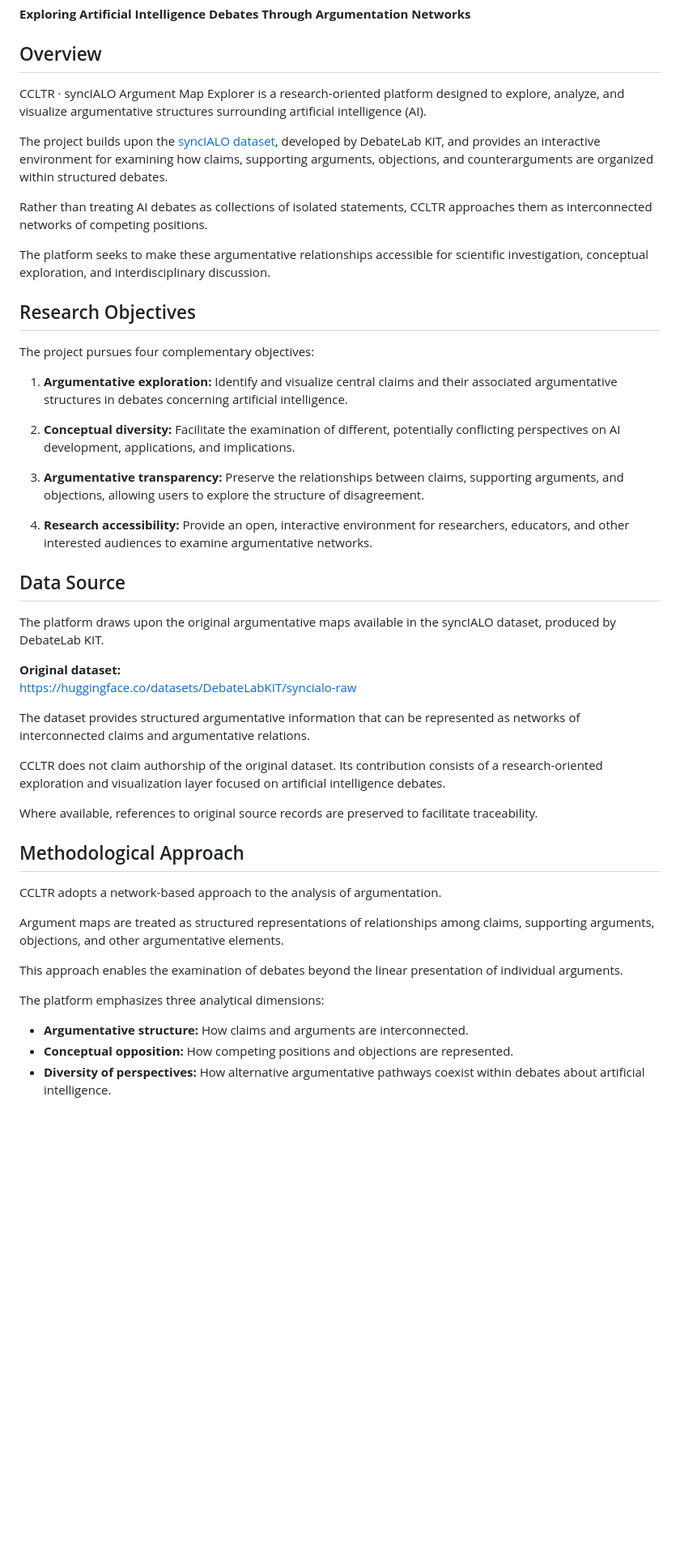
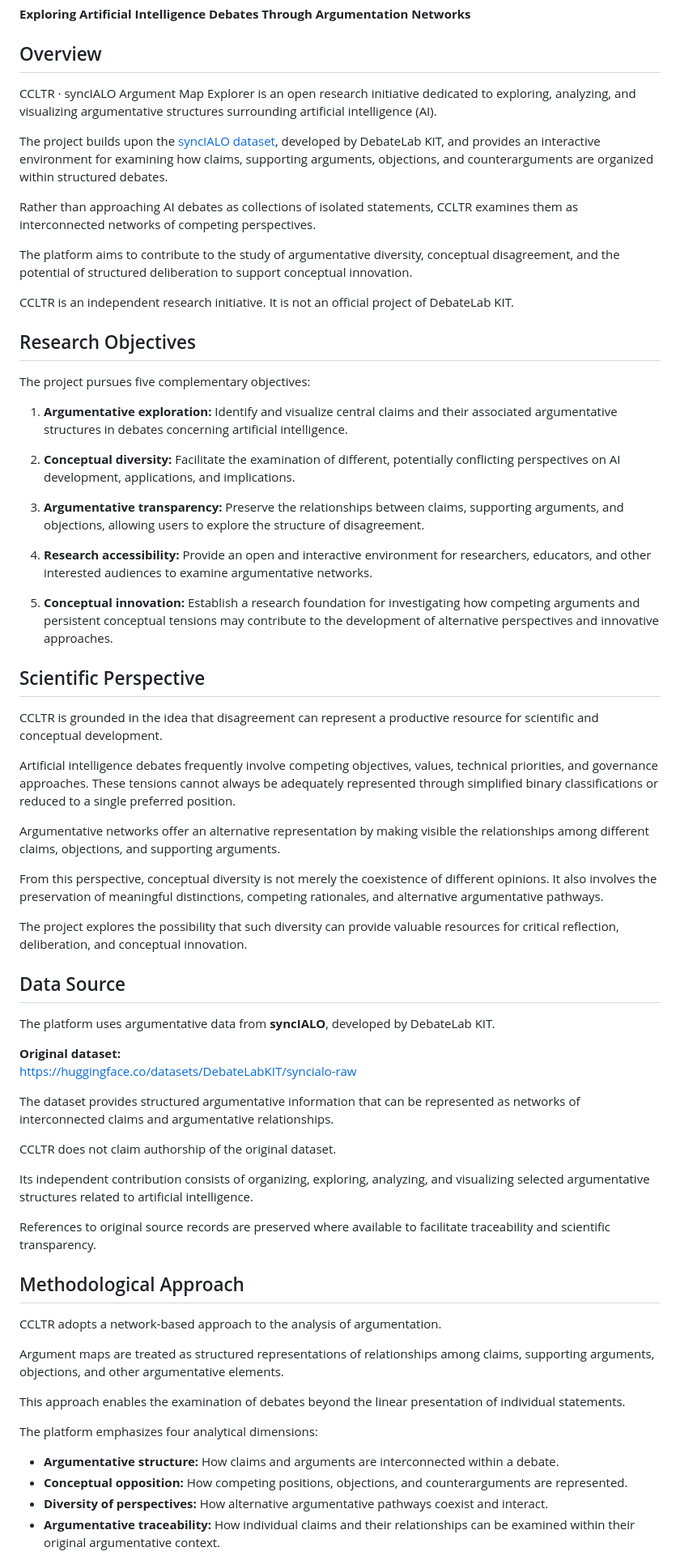
Before and after one commit to MarianoMosquera/CCLTR, a Markdown page: README.md, the part around one of its changes. Shown at 81% size. GitHub-like rendering; blank space fills up the shorter version.

```diff
--- a/README.md
+++ b/README.md
@@ -4,17 +4,19 @@
 
 ## Overview
 
-CCLTR · syncIALO Argument Map Explorer is a research-oriented platform designed to explore, analyze, and visualize argumentative structures surrounding artificial intelligence (AI).
+CCLTR · syncIALO Argument Map Explorer is an open research initiative dedicated to exploring, analyzing, and visualizing argumentative structures surrounding artificial intelligence (AI).
 
 The project builds upon the [syncIALO dataset](https://huggingface.co/datasets/DebateLabKIT/syncialo-raw), developed by DebateLab KIT, and provides an interactive environment for examining how claims, supporting arguments, objections, and counterarguments are organized within structured debates.
 
-Rather than treating AI debates as collections of isolated statements, CCLTR approaches them as interconnected networks of competing positions.
+Rather than approaching AI debates as collections of isolated statements, CCLTR examines them as interconnected networks of competing perspectives.
 
-The platform seeks to make these argumentative relationships accessible for scientific investigation, conceptual exploration, and interdisciplinary discussion.
+The platform aims to contribute to the study of argumentative diversity, conceptual disagreement, and the potential of structured deliberation to support conceptual innovation.
+
+CCLTR is an independent research initiative. It is not an official project of DebateLab KIT.
 
 ## Research Objectives
 
-The project pursues four complementary objectives:
+The project pursues five complementary objectives:
 
 1. **Argumentative exploration:** Identify and visualize central claims and their associated argumentative structures in debates concerning artificial intelligence.
 
@@ -22,20 +24,36 @@ The project pursues four complementary objectives:
 
 3. **Argumentative transparency:** Preserve the relationships between claims, supporting arguments, and objections, allowing users to explore the structure of disagreement.
 
-4. **Research accessibility:** Provide an open, interactive environment for researchers, educators, and other interested audiences to examine argumentative networks.
+4. **Research accessibility:** Provide an open and interactive environment for researchers, educators, and other interested audiences to examine argumentative networks.
+
+5. **Conceptual innovation:** Establish a research foundation for investigating how competing arguments and persistent conceptual tensions may contribute to the development of alternative perspectives and innovative approaches.
+
+## Scientific Perspective
+
+CCLTR is grounded in the idea that disagreement can represent a productive resource for scientific and conceptual development.
+
+Artificial intelligence debates frequently involve competing objectives, values, technical priorities, and governance approaches. These tensions cannot always be adequately represented through simplified binary classifications or reduced to a single preferred position.
+
+Argumentative networks offer an alternative representation by making visible the relationships among different claims, objections, and supporting arguments.
+
+From this perspective, conceptual diversity is not merely the coexistence of different opinions. It also involves the preservation of meaningful distinctions, competing rationales, and alternative argumentative pathways.
+
+The project explores the possibility that such diversity can provide valuable resources for critical reflection, deliberation, and conceptual innovation.
 
 ## Data Source
 
-The platform draws upon the original argumentative maps available in the syncIALO dataset, produced by DebateLab KIT.
+The platform uses argumentative data from **syncIALO**, developed by DebateLab KIT.
 
 **Original dataset:**
 https://huggingface.co/datasets/DebateLabKIT/syncialo-raw
 
-The dataset provides structured argumentative information that can be represented as networks of interconnected claims and argumentative relations.
+The dataset provides structured argumentative information that can be represented as networks of interconnected claims and argumentative relationships.
 
-CCLTR does not claim authorship of the original dataset. Its contribution consists of a research-oriented exploration and visualization layer focused on artificial intelligence debates.
+CCLTR does not claim authorship of the original dataset.
 
-Where available, references to original source records are preserved to facilitate traceability.
+Its independent contribution consists of organizing, exploring, analyzing, and visualizing selected argumentative structures related to artificial intelligence.
+
+References to original source records are preserved where available to facilitate traceability and scientific transparency.
 
 ## Methodological Approach
 
@@ -43,11 +61,12 @@ CCLTR adopts a network-based approach to the analysis of argumentation.
 
 Argument maps are treated as structured representations of relationships among claims, supporting arguments, objections, and other argumentative elements.
 
-This approach enables the examination of debates beyond the linear presentation of individual arguments.
+This approach enables the examination of debates beyond the linear presentation of individual statements.
 
-The platform emphasizes three analytical dimensions:
+The platform emphasizes four analytical dimensions:
 
-- **Argumentative structure:** How claims and arguments are interconnected.
-- **Conceptual opposition:** How competing positions and objections are represented.
-- **Diversity of perspectives:** How alternative argumentative pathways coexist within debates about artificial intelligence.
+- **Argumentative structure:** How claims and arguments are interconnected within a debate.
+- **Conceptual opposition:** How competing positions, objections, and counterarguments are represented.
+- **Diversity of perspectives:** How alternative argumentative pathways coexist and interact.
+- **Argumentative traceability:** How individual claims and their relationships can be examined within their original argumentative context.
 
```
Also changed, not shown: other parts of README.md (+101 -36 lines).
